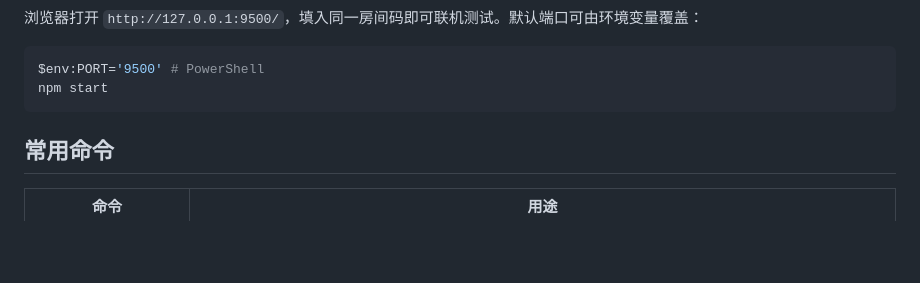
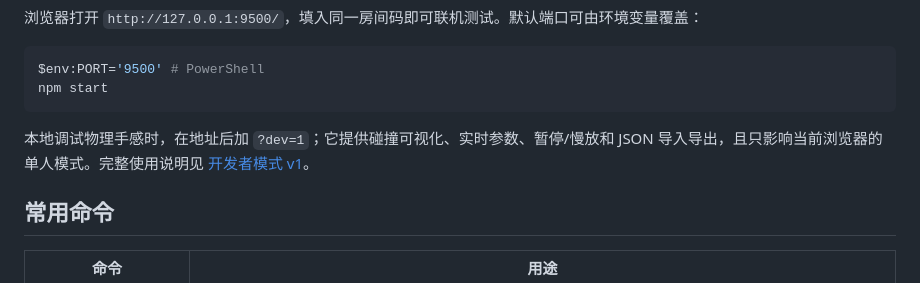
Before and after one commit to YacgoSomaz/anti-double, a Markdown page: README.md, the part around the change. Rendered like a GitHub page; blank space fills up the shorter version.

Commit message:
docs: document local developer mode workflow

````diff
--- a/README.md
+++ b/README.md
@@ -38,6 +38,8 @@ npm start
 $env:PORT='9500' # PowerShell
 npm start
 ```
+
+本地调试物理手感时，在地址后加 `?dev=1`；它提供碰撞可视化、实时参数、暂停/慢放和 JSON 导入导出，且只影响当前浏览器的单人模式。完整使用说明见 [开发者模式 v1](docs/developer-mode.md)。
 
 ## 常用命令
 
````
Also changed, not shown: docs/developer-mode.md (added, +44 -0 lines).
